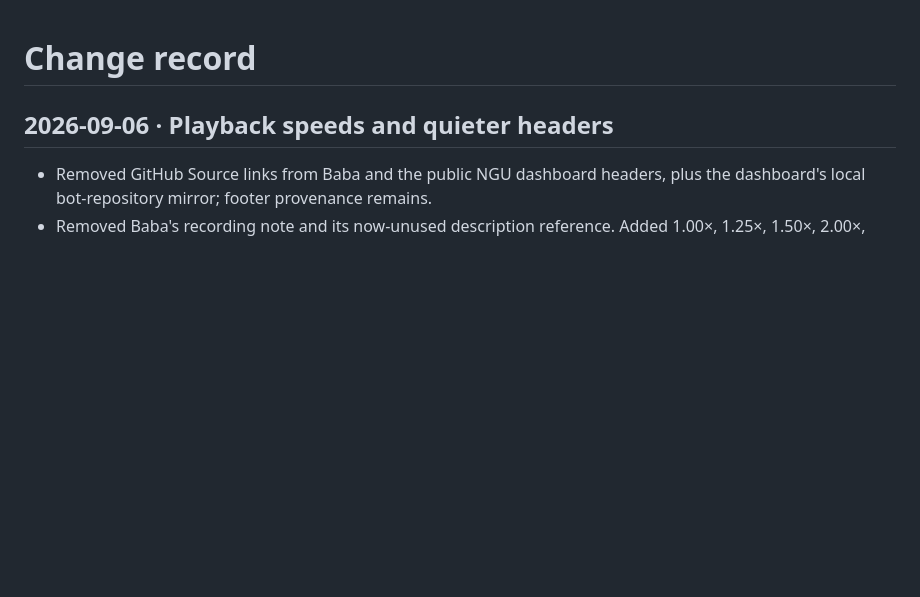
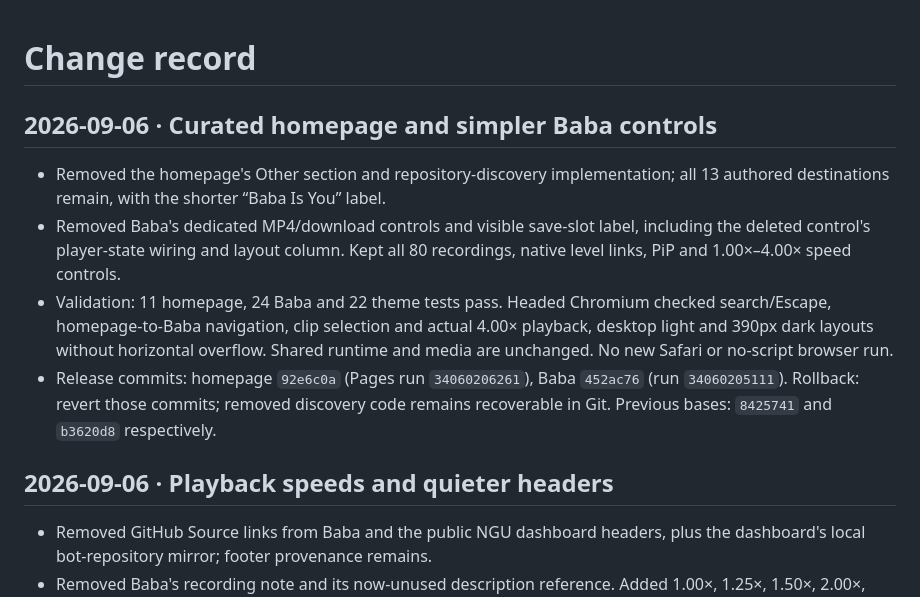
Before and after one commit to JWKNT/site-theme, a Markdown page: docs/CHANGELOG.md, the part around the change. Drawn GitHub-style; blank space fills up the shorter version.

Commit message:
Record curated directory and simpler recording controls

```diff
--- a/docs/CHANGELOG.md
+++ b/docs/CHANGELOG.md
@@ -1,4 +1,19 @@
 # Change record
+
+## 2026-09-06 · Curated homepage and simpler Baba controls
+
+- Removed the homepage's Other section and repository-discovery implementation;
+  all 13 authored destinations remain, with the shorter “Baba Is You” label.
+- Removed Baba's dedicated MP4/download controls and visible save-slot label,
+  including the deleted control's player-state wiring and layout column. Kept
+  all 80 recordings, native level links, PiP and 1.00×–4.00× speed controls.
+- Validation: 11 homepage, 24 Baba and 22 theme tests pass. Headed Chromium
+  checked search/Escape, homepage-to-Baba navigation, clip selection and actual
+  4.00× playback, desktop light and 390px dark layouts without horizontal overflow.
+  Shared runtime and media are unchanged. No new Safari or no-script browser run.
+- Release commits: homepage `92e6c0a` (Pages run `34060206261`), Baba `452ac76`
+  (run `34060205111`). Rollback: revert those commits; removed discovery code
+  remains recoverable in Git. Previous bases: `8425741` and `b3620d8` respectively.
 
 ## 2026-09-06 · Playback speeds and quieter headers
 
```
Also changed, not shown: docs/DECISIONS.md (+13 -0 lines).
